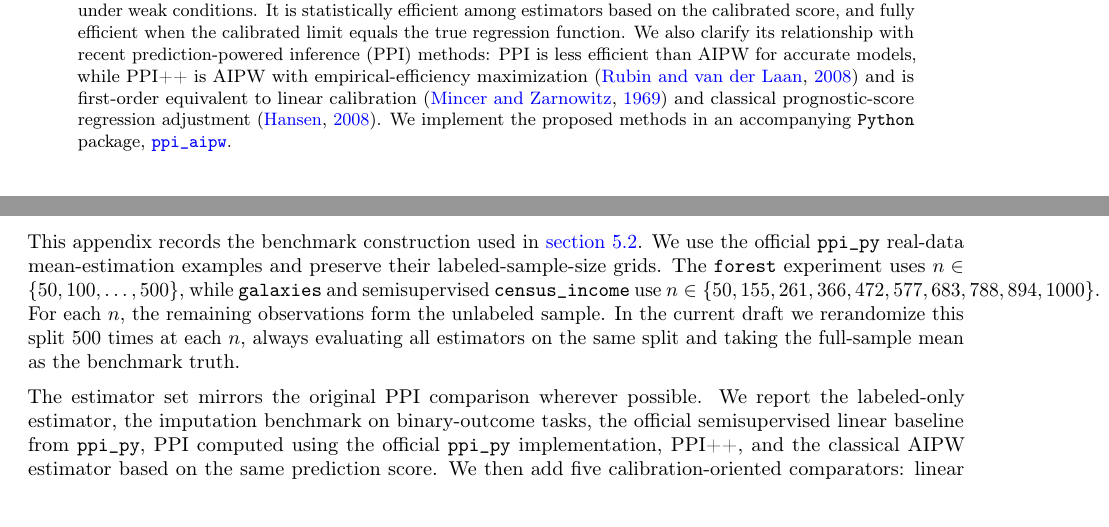
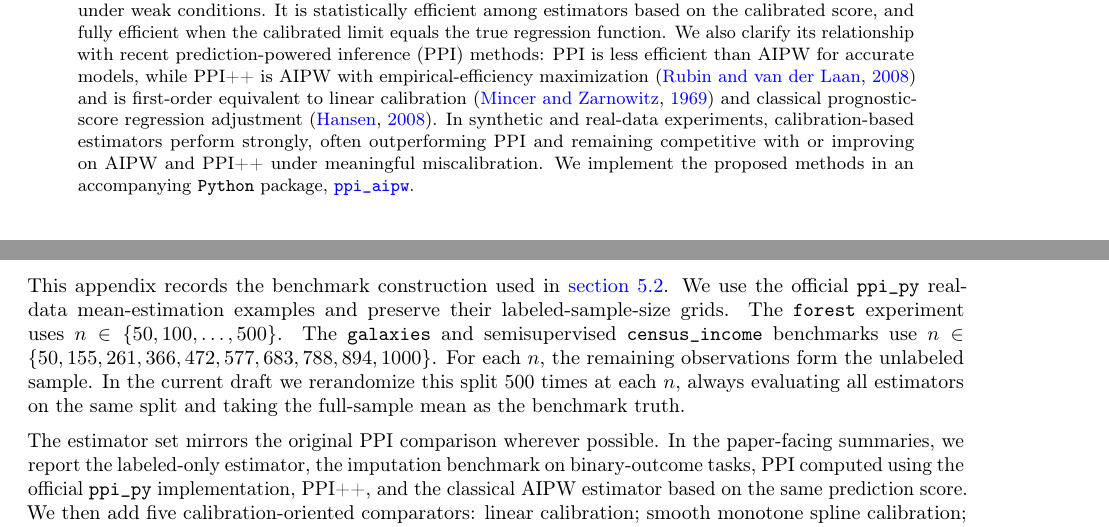
Before and after one commit to Larsvanderlaan/ppi-aipw, a LaTeX paper (paper/main.tex): two parts of pages 1 and 44 of 50, joined at a grey line, cut so that both start at the same text, the shorter picture padded with empty space. Compiled offline with pdfLaTeX.

Commit message:
Update abstract and rebuild PDF

```diff
--- a/paper/main.tex
+++ b/paper/main.tex
@@ -15,6 +15,9 @@
 \usepackage{xcolor}
 \usepackage[colorlinks=true,linkcolor=blue,citecolor=blue,urlcolor=blue]{hyperref}
 \usepackage[nameinlink,noabbrev]{cleveref}
+\makeatletter
+\renewcommand{\theHALG@line}{\thealgorithm.\arabic{ALG@line}}
+\makeatother
 
 \theoremstyle{plain}
 \newtheorem{theorem}{Theorem}
@@ -70,7 +73,7 @@
 
 \maketitle
 \begin{abstract}
-We study semisupervised mean estimation with one labeled sample and one unlabeled sample, where a black-box prediction model is available and may be biased. This setting arises, for example, in modern randomized trials, where machine-learning predictors trained on auxiliary data are used to improve precision, and in recent machine-learning applications with abundant unlabeled data. A standard approach in this setting is augmented inverse-probability weighting (AIPW) \citep{robins1994estimation}, which leverages the prediction model to improve inference while remaining valid even when that model is inaccurate. In this work, we propose a class of two-step regression-based estimators that first calibrate the prediction model on the labeled sample and then average the calibrated predictions over the pooled covariate sample. The resulting estimator retains a simple imputation-based plug-in form while also admitting an AIPW representation in which calibration removes the augmentation term; in particular, it is a targeted minimum loss estimator \citep{van2006targeted}. We implement calibration using isotonic regression, a lightweight, tuning-free method that learns the best monotone transformation of the prediction score. We show that the resulting estimator is root-\(n\) consistent and asymptotically normal under weak conditions. It is statistically efficient among estimators based on the calibrated score, and fully efficient when the calibrated limit equals the true regression function. We also clarify its relationship with recent prediction-powered inference (PPI) methods: PPI is less efficient than AIPW for accurate models, while PPI++ is AIPW with empirical-efficiency maximization \citep{rubin2008empirical} and is first-order equivalent to linear calibration \citep{mincer1969evaluation} and classical prognostic-score regression adjustment \citep{hansen2008prognostic}. We implement the proposed methods in an accompanying \texttt{Python} package, \href{https://larsvanderlaan.github.io/ppi-aipw/}{\texttt{ppi\_aipw}}.
+We study semisupervised mean estimation with one labeled sample and one unlabeled sample, where a black-box prediction model is available and may be biased. This setting arises, for example, in modern randomized trials, where machine-learning predictors trained on auxiliary data are used to improve precision, and in recent machine-learning applications with abundant unlabeled data. A standard approach in this setting is augmented inverse-probability weighting (AIPW) \citep{robins1994estimation}, which leverages the prediction model to improve inference while remaining valid even when that model is inaccurate. In this work, we propose a class of two-step regression-based estimators that first calibrate the prediction model on the labeled sample and then average the calibrated predictions over the pooled covariate sample. The resulting estimator retains a simple imputation-based plug-in form while also admitting an AIPW representation in which calibration removes the augmentation term; in particular, it is a targeted minimum loss estimator \citep{van2006targeted}. We implement calibration using isotonic regression, a lightweight, tuning-free method that learns the best monotone transformation of the prediction score. We show that the resulting estimator is root-\(n\) consistent and asymptotically normal under weak conditions. It is statistically efficient among estimators based on the calibrated score, and fully efficient when the calibrated limit equals the true regression function. We also clarify its relationship with recent prediction-powered inference (PPI) methods: PPI is less efficient than AIPW for accurate models, while PPI++ is AIPW with empirical-efficiency maximization \citep{rubin2008empirical} and is first-order equivalent to linear calibration \citep{mincer1969evaluation} and classical prognostic-score regression adjustment \citep{hansen2008prognostic}. In synthetic and real-data experiments, calibration-based estimators perform strongly, often outperforming PPI and remaining competitive with or improving on AIPW and PPI++ under meaningful miscalibration. We implement the proposed methods in an accompanying \texttt{Python} package, \href{https://larsvanderlaan.github.io/ppi-aipw/}{\texttt{ppi\_aipw}}.
 \end{abstract}
 
 \section{Introduction}
@@ -2304,9 +2307,9 @@ which is the single-sample analogue of the reduced-model influence pair in \cref
 
 \section{Additional empirical details}
 \label{app:empirical}
-This appendix records the benchmark construction used in \cref{sec:empirical}. We use the official \texttt{ppi\_py} real-data mean-estimation examples and preserve their labeled-sample-size grids. The \texttt{forest} experiment uses \(n \in \{50,100,\dots,500\}\), while \texttt{galaxies} and semisupervised \texttt{census\_income} use \(n \in \{50,155,261,366,472,577,683,788,894,1000\}\). For each \(n\), the remaining observations form the unlabeled sample. In the current draft we rerandomize this split 500 times at each \(n\), always evaluating all estimators on the same split and taking the full-sample mean as the benchmark truth.
-
-The estimator set mirrors the original PPI comparison wherever possible. We report the labeled-only estimator, the imputation benchmark on binary-outcome tasks, the official semisupervised linear baseline from \texttt{ppi\_py}, PPI computed using the official \texttt{ppi\_py} implementation, PPI++, and the classical AIPW estimator based on the same prediction score. We then add five calibration-oriented comparators: linear calibration; smooth monotone spline calibration; Platt scaling on the binary-outcome benchmarks; isotonic calibration with a fixed minimum bin size of 10; and an adaptive \texttt{Auto} selector that chooses among AIPW, linear calibration, monotone spline calibration, and isotonic calibration by cross-validated empirical efficiency. For the binary-outcome benchmarks, we also report Venn--Abers shrinkage. Platt scaling and Venn--Abers are omitted on \texttt{census\_income} because that outcome is not binary. Although PPI++ and prognostic-score adjustment lie on the same first-order correction path as linear calibration in this one-dimensional score setting, the current reproduced real-data results show a more mixed finite-sample picture, so we retain PPI++ in the displayed summaries primarily as a direct empirical reference point.
+This appendix records the benchmark construction used in \cref{sec:empirical}. We use the official \texttt{ppi\_py} real-data mean-estimation examples and preserve their labeled-sample-size grids. The \texttt{forest} experiment uses \(n \in \{50,100,\dots,500\}\). The \texttt{galaxies} and semisupervised \texttt{census\_income} benchmarks use \(n \in \{50,155,261,366,472,577,683,788,894,1000\}\). For each \(n\), the remaining observations form the unlabeled sample. In the current draft we rerandomize this split 500 times at each \(n\), always evaluating all estimators on the same split and taking the full-sample mean as the benchmark truth.
+
+The estimator set mirrors the original PPI comparison wherever possible. In the paper-facing summaries, we report the labeled-only estimator, the imputation benchmark on binary-outcome tasks, PPI computed using the official \texttt{ppi\_py} implementation, PPI++, and the classical AIPW estimator based on the same prediction score. We then add five calibration-oriented comparators: linear calibration; smooth monotone spline calibration; Platt scaling on the binary-outcome benchmarks; isotonic calibration with a fixed minimum bin size of 10; and an adaptive \texttt{Auto} selector that chooses among AIPW, linear calibration, monotone spline calibration, and isotonic calibration by cross-validated empirical efficiency. For the binary-outcome benchmarks, we also report Venn--Abers shrinkage. Platt scaling and Venn--Abers are omitted on \texttt{census\_income} because that outcome is not binary. Although PPI++ and prognostic-score adjustment lie on the same first-order correction path as linear calibration in this one-dimensional score setting, the current reproduced real-data results show a more mixed finite-sample picture, so we retain PPI++ in the displayed summaries primarily as a direct empirical reference point.
 
 For the fixed calibration-based plug-in estimators, we fit the calibrator on the labeled pairs \(\{(\mhat(X_i),Y_i)\}_{i=1}^n\), transform both the labeled and unlabeled scores, and then compute the pooled plug-in mean together with the same semisupervised influence-style Wald interval used throughout the benchmark code. AIPW uses the same score but averages it over the pooled covariate sample before adding the labeled residual correction, whereas PPI uses only the unlabeled score average. In theory this retains less labeled-sample score information, though in the finite-sample benchmark results the empirical variance gap is often small and not uniform across all datasets. Linear calibration regresses \(Y\) on an intercept and the score, then clips the fitted values to the range of predicted outcomes observed in the labeled data to prevent extrapolation on the unlabeled data. \texttt{MonoSpline} instead fits a smooth nondecreasing spline of \(Y\) on the score, using monotonicity constraints together with a mild roughness penalty, and then applies the same clipped pooled plug-in construction. Platt scaling fits a logistic regression of the binary outcome on a stabilized logit transform of the score, while the fixed-bin isotonic estimator fits a stepwise monotone recalibration map and also clips to the labeled outcome range. The \texttt{Auto} estimator is a selector rather than a new calibrator: in the experiments it compares AIPW, linear calibration, monotone spline calibration, and fixed-bin isotonic calibration using 20-fold cross-validation and the estimated influence-function variance as the selection criterion. To keep this step inexpensive when the unlabeled sample is very large, the foldwise criterion is evaluated on an unlabeled subsample of size \(\min(N,10n)\). The reported summaries are Monte Carlo averages of bias, empirical variance, MSE, interval coverage, and relative efficiency versus PPI across the repeated random splits. The complete numerical outputs, including dataset-level tables and per-metric plots, are generated automatically by the accompanying reproduction pipeline.
 
```
Also changed, not shown: paper/main.pdf, paper/main.tex (6 more changed lines).
